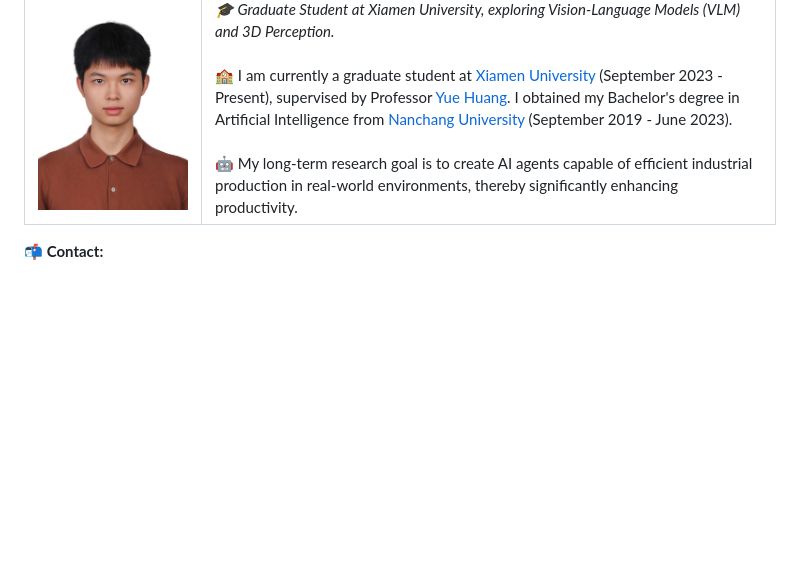
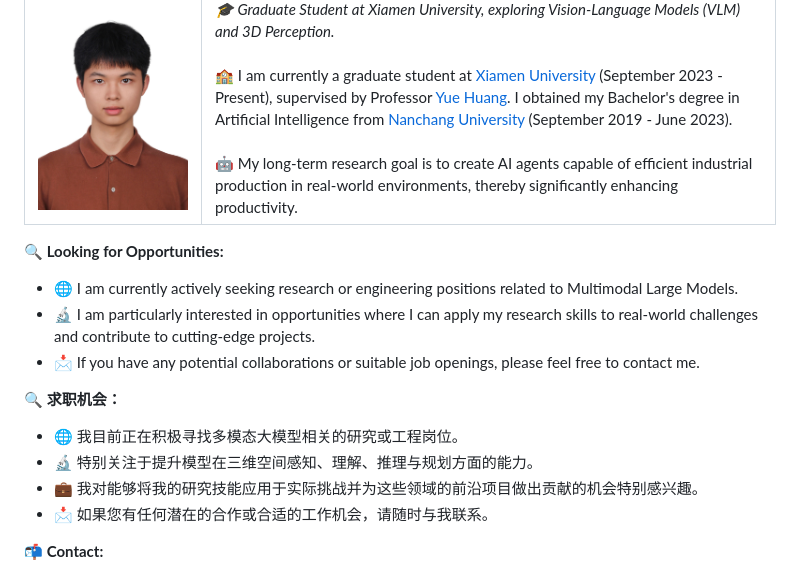
Before and after one commit to Jian-Zhang-3DV/Jian-Zhang-3DV.github.io, a Markdown page: README.md, the part around the change. GitHub-like rendering; blank space fills up the shorter version.

```diff
--- a/README.md
+++ b/README.md
@@ -14,6 +14,17 @@
 </td>
 </tr>
 </table>
+
+**🔍 Looking for Opportunities:**
+* 🌐 I am currently actively seeking research or engineering positions related to Multimodal Large Models.
+* 🔬 I am particularly interested in opportunities where I can apply my research skills to real-world challenges and contribute to cutting-edge projects.
+* 📩 If you have any potential collaborations or suitable job openings, please feel free to contact me.
+
+**🔍 求职机会：**
+* 🌐 我目前正在积极寻找多模态大模型相关的研究或工程岗位。
+* 🔬 特别关注于提升模型在三维空间感知、理解、推理与规划方面的能力。
+* 💼 我对能够将我的研究技能应用于实际挑战并为这些领域的前沿项目做出贡献的机会特别感兴趣。
+* 📩 如果您有任何潜在的合作或合适的工作机会，请随时与我联系。
 
 **📬 Contact:**
 *   📧 [Email](mailto:zjrandomyeah@gmail.com)
```
